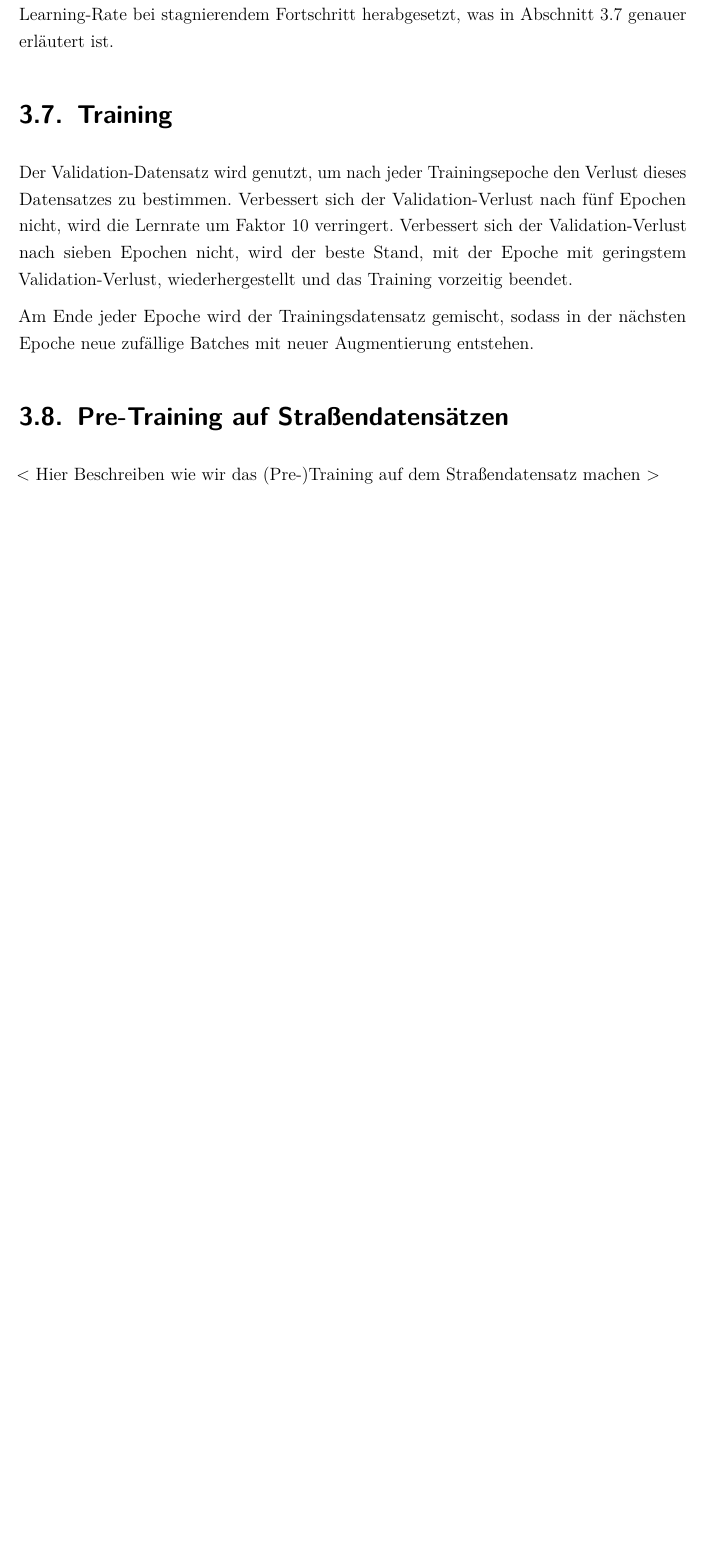
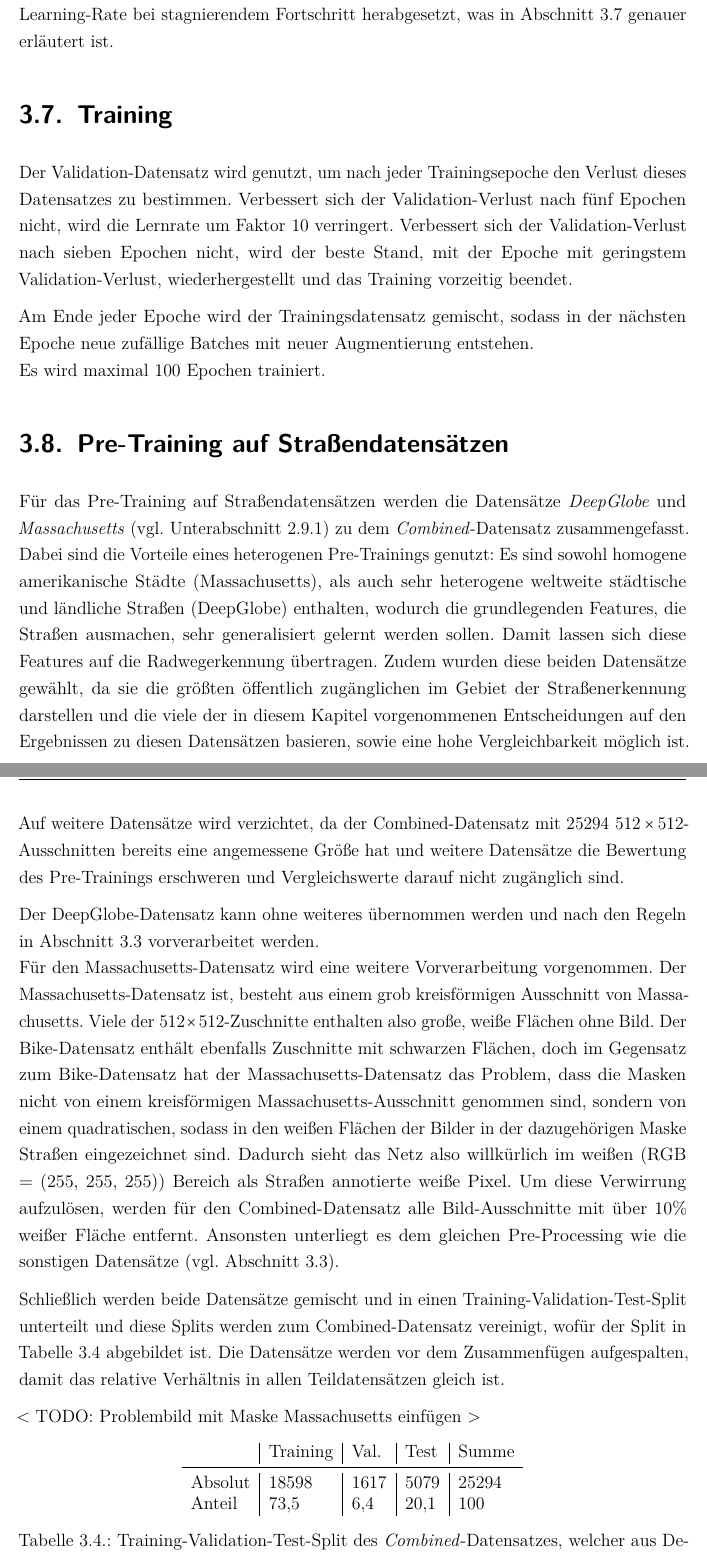
Before and after one commit to bicycle-lane-detector/thesis, a LaTeX document (Studienarbeit.tex, which reads Inhalt/04_Inhalt/Konzeption.tex): part of page 55 of 68 before the commit and two parts of pages 55 and 56 of 69 after it, the two joined at a grey line, cut so that both start at the same text, the shorter picture padded with empty space. Compiled offline with pdfLaTeX.

Commit message:
add chapter about pre training for road data

```diff
--- a/Inhalt/04_Inhalt/Konzeption.tex
+++ b/Inhalt/04_Inhalt/Konzeption.tex
@@ -669,8 +669,47 @@ Verbessert sich der Validation-Verlust nach sieben Epochen nicht, wird der beste
 Validation-Verlust, wiederhergestellt und das Training vorzeitig beendet.
 
 Am Ende jeder Epoche wird der Trainingsdatensatz gemischt, sodass in der nächsten Epoche neue zufällige
-Batches mit neuer Augmentierung entstehen.
+Batches mit neuer Augmentierung entstehen. \\
+Es wird maximal 100 Epochen trainiert.
 
 \section{Pre-Training auf Straßendatensätzen} \label{sec:pre-training-roads}
 
-< Hier Beschreiben wie wir das (Pre-)Training auf dem Straßendatensatz machen >
+Für das Pre-Training auf Straßendatensätzen werden die Datensätze \textit{DeepGlobe} und \textit{Massachusetts}
+(vgl. \autoref{sec:road-detection:roads-data}) zu dem \textit{Combined}-Datensatz zusammengefasst.
+Dabei sind die Vorteile eines heterogenen Pre-Trainings genutzt: Es sind sowohl homogene amerikanische Städte (Massachusetts),
+als auch sehr heterogene weltweite städtische und ländliche Straßen (DeepGlobe) enthalten, wodurch
+die grundlegenden Features, die Straßen ausmachen, sehr generalisiert gelernt werden sollen. Damit lassen sich diese
+Features auf die Radwegerkennung übertragen. Zudem wurden diese beiden Datensätze gewählt, da sie die größten öffentlich zugänglichen
+im Gebiet der Straßenerkennung darstellen und die viele der in diesem Kapitel vorgenommenen Entscheidungen
+auf den Ergebnissen zu diesen Datensätzen basieren, sowie eine hohe Vergleichbarkeit möglich ist.
+Auf weitere Datensätze wird verzichtet, da der Combined-Datensatz mit 25294 $512 \times 512$-Ausschnitten
+bereits eine angemessene Größe hat und weitere Datensätze die Bewertung des Pre-Trainings erschweren und Vergleichswerte
+darauf nicht zugänglich sind.
+
+Der DeepGlobe-Datensatz kann ohne weiteres übernommen werden und nach den Regeln in \autoref{sec:pre-processing} vorverarbeitet werden. \\
+Für den Massachusetts-Datensatz wird eine weitere Vorverarbeitung vorgenommen. Der Massachusetts-Datensatz ist,
+besteht aus einem grob kreisförmigen Ausschnitt von Massachusetts. Viele der $512 \times 512$-Zuschnitte enthalten
+also große, weiße Flächen ohne Bild. Der Bike-Datensatz enthält ebenfalls Zuschnitte mit schwarzen Flächen,
+doch im Gegensatz zum Bike-Datensatz hat der Massachusetts-Datensatz das Problem, dass die Masken nicht von einem
+kreisförmigen Massachusetts-Ausschnitt genommen sind, sondern von einem quadratischen, sodass in den weißen Flächen
+der Bilder in der dazugehörigen Maske Straßen eingezeichnet sind. Dadurch sieht das Netz also willkürlich
+im weißen (RGB = (255, 255, 255)) Bereich als Straßen annotierte weiße Pixel. Um diese Verwirrung aufzulösen, werden
+für den Combined-Datensatz alle Bild-Ausschnitte mit über 10\% weißer Fläche entfernt.
+Ansonsten unterliegt es dem gleichen Pre-Processing wie die sonstigen Datensätze (vgl. \autoref{sec:pre-processing}).
+
+Schließlich werden beide Datensätze gemischt und in einen Training-Validation-Test-Split unterteilt und diese Splits werden zum
+Combined-Datensatz vereinigt, wofür der Split in \autoref{tab:combined-split} abgebildet ist.
+Die Datensätze werden vor dem Zusammenfügen aufgespalten, damit das relative Verhältnis in allen Teildatensätzen gleich ist.
+
+< TODO: Problembild mit Maske Massachusetts einfügen >
+
+\begin{table}[ht]
+	\centering
+	\begin{tabular}{l|l|l|l|l}
+		& Training & Val. & Test & Summe \\
+		\midrule
+		Absolut & 18598 & 1617 & 5079 & 25294 \\
+		Anteil & 73,5 & 6,4 & 20,1 & 100 \\
+	\end{tabular}
+	\caption{Training-Validation-Test-Split des \textit{Combined}-Datensatzes, welcher aus DeepGlobe und Massachusetts besteht,
+	in gefilterten $512 \times 512$-Ausschnitten.}
```
Also changed, not shown: Inhalt/04_Inhalt/Ergebnisse.tex (+1 -1 lines), Inhalt/04_Inhalt/Fazit.tex (+1 -1 lines), Inhalt/04_Inhalt/Konzeption.tex (12 more changed lines).
